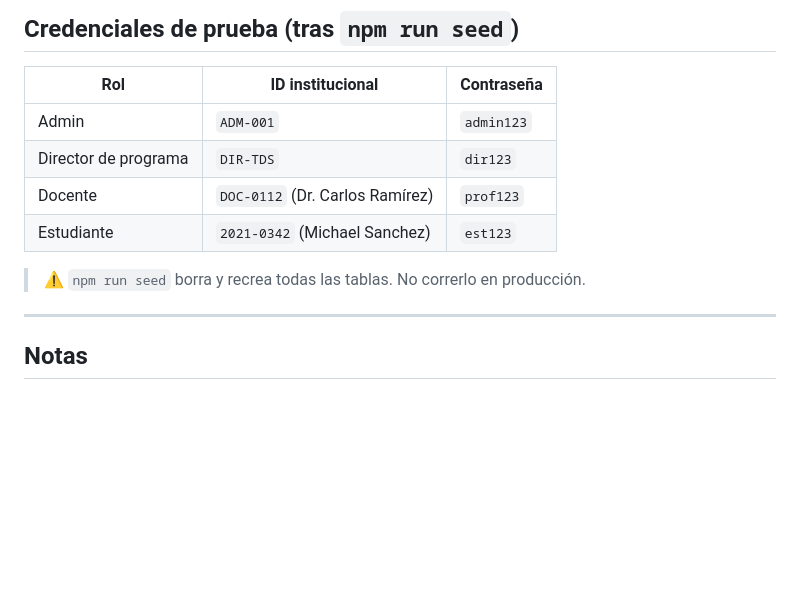
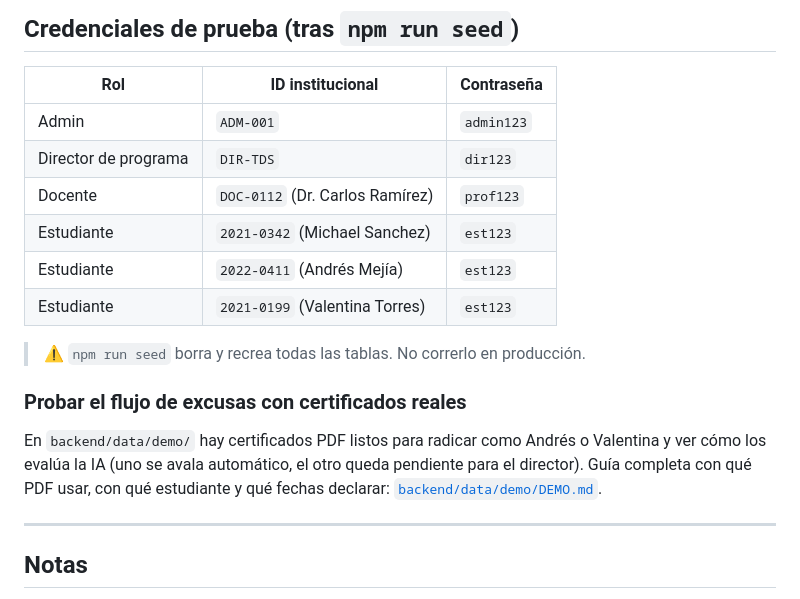
Before and after one commit to stevenbisbi/TRACELY-ANOTHER-MODULE, a Markdown page: README.md, the part around the change. GitHub-like rendering; blank space fills up the shorter version.

Commit message:
docs: agrega credenciales de Andrés y Valentina al README raíz

```diff
--- a/README.md
+++ b/README.md
@@ -89,8 +89,16 @@ npx expo start
 | Director de programa | `DIR-TDS` | `dir123` |
 | Docente | `DOC-0112` (Dr. Carlos Ramírez) | `prof123` |
 | Estudiante | `2021-0342` (Michael Sanchez) | `est123` |
+| Estudiante | `2022-0411` (Andrés Mejía) | `est123` |
+| Estudiante | `2021-0199` (Valentina Torres) | `est123` |
 
 > ⚠️ `npm run seed` borra y recrea todas las tablas. No correrlo en producción.
+
+### Probar el flujo de excusas con certificados reales
+
+En `backend/data/demo/` hay certificados PDF listos para radicar como Andrés o Valentina y ver
+cómo los evalúa la IA (uno se avala automático, el otro queda pendiente para el director). Guía
+completa con qué PDF usar, con qué estudiante y qué fechas declarar: [`backend/data/demo/DEMO.md`](backend/data/demo/DEMO.md).
 
 ---
 
```
